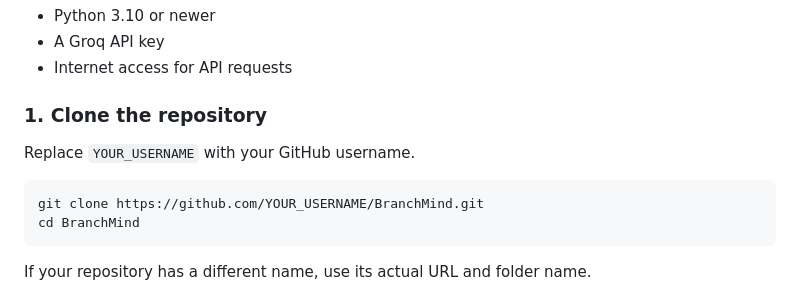
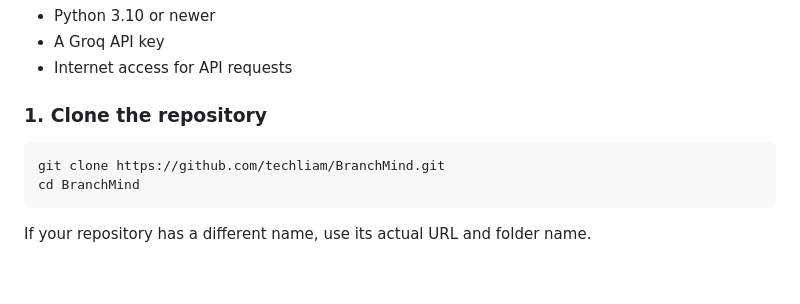
Before and after one commit to TechLiam-G/BranchMind, a Markdown page: README.md, the part around the change. Rendered like a GitHub page; blank space fills up the shorter version.

Commit message:
Fix clone command in README
Updated clone command in README with actual GitHub username.

````diff
--- a/README.md
+++ b/README.md
@@ -87,10 +87,9 @@ Actual searches usually evaluate fewer answers because some branches end early.
 
 ### 1. Clone the repository
 
-Replace `YOUR_USERNAME` with your GitHub username.
 
 ```bash
-git clone https://github.com/YOUR_USERNAME/BranchMind.git
+git clone https://github.com/techliam/BranchMind.git
 cd BranchMind
 ```
 
````
